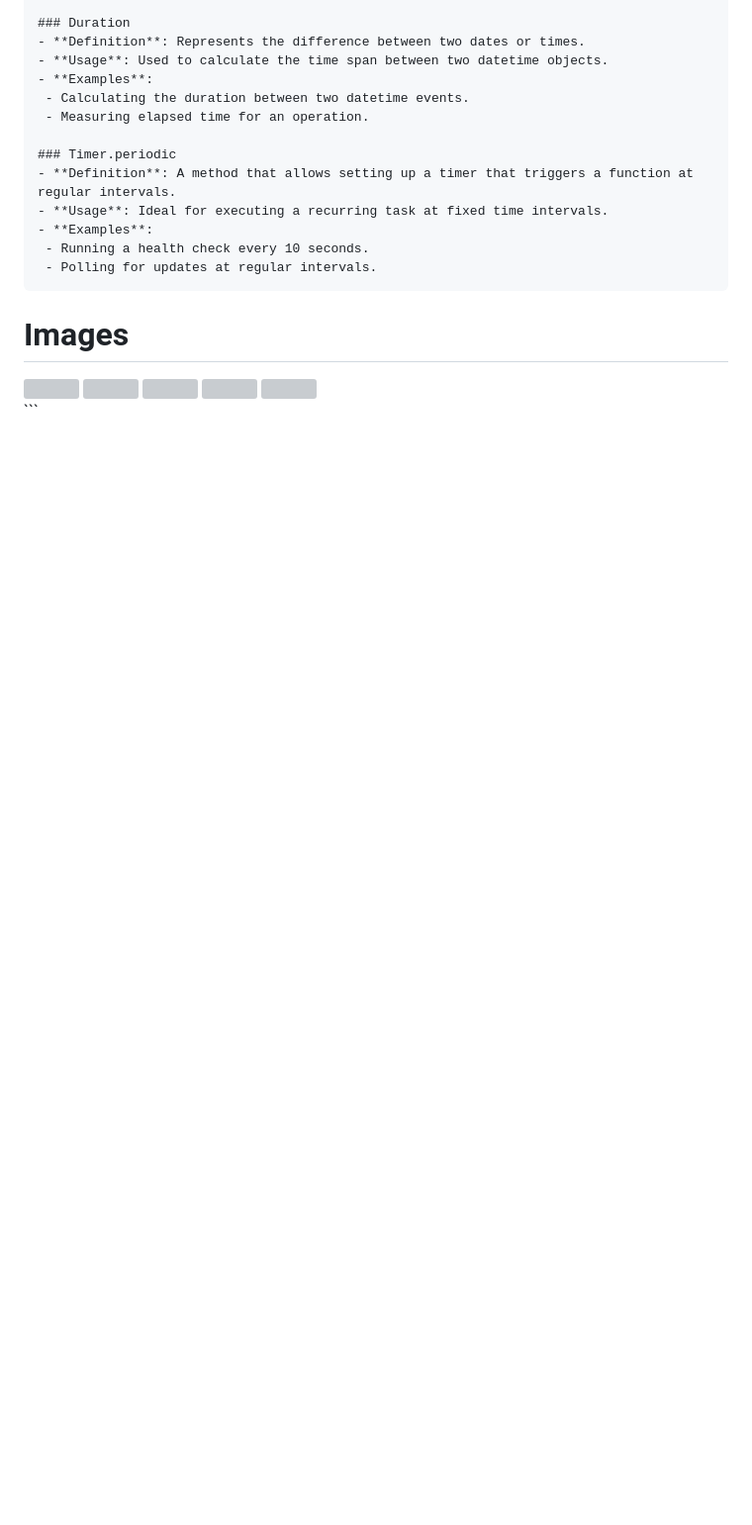
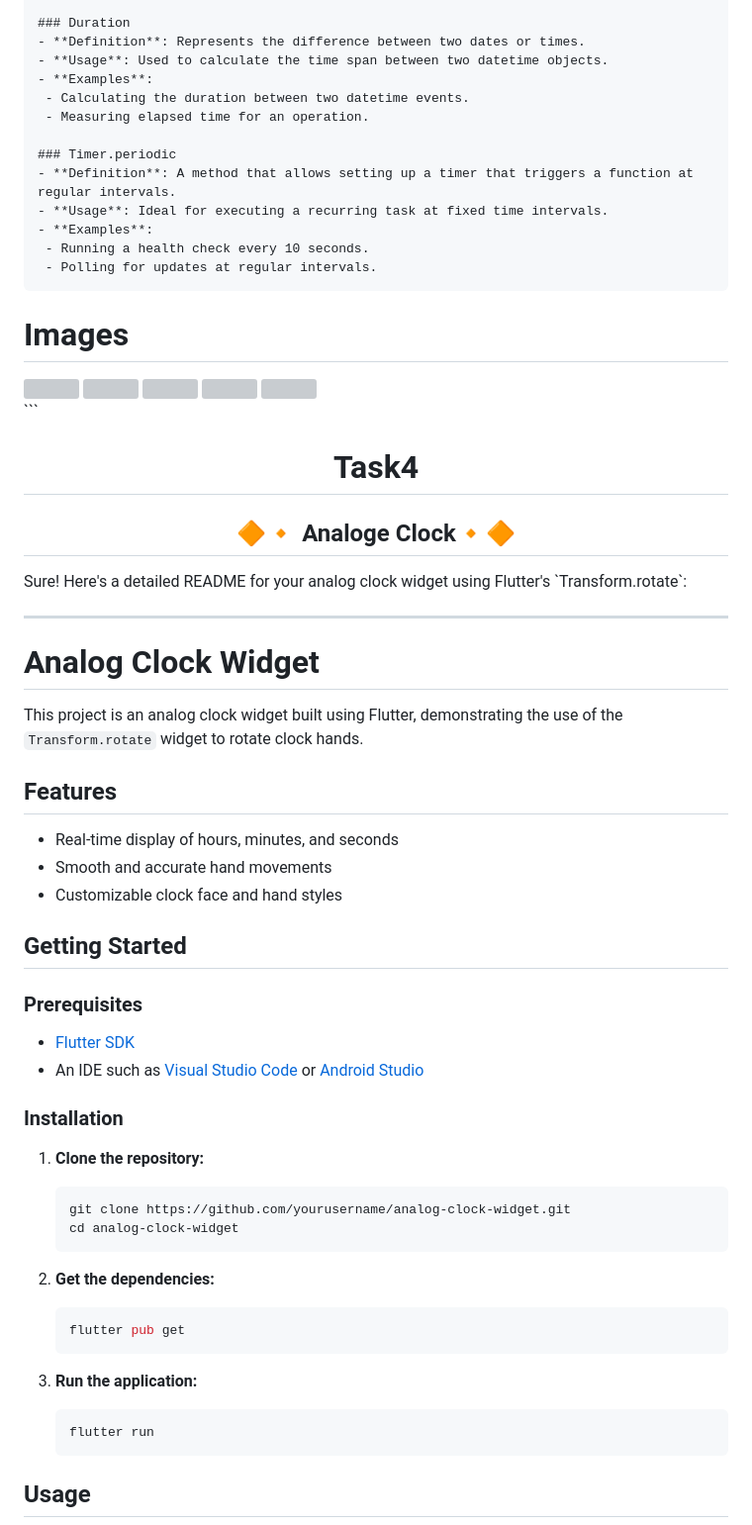
Before and after one commit to kashishpatil1218/clockapp_dailytask, a Markdown page: README.md, the part around one of its changes. Shown at 99% size. Rendered like a GitHub page; blank space fills up the shorter version; grey boxes are pictures that could not be loaded.

````diff
--- a/README.md
+++ b/README.md
@@ -638,3 +638,49 @@ The Digital Clock page is a minimalist web application designed to display the c
 <img src="https://github.com/user-attachments/assets/2dff727c-0874-44cb-89ca-31ce2b6baed2"height=500px>
 </div>
  ```
+<h1 align="center">Task4</h1>
+ <h2 align="center"> 🔶🔸 Analoge Clock🔸🔶</h2>
+ Sure! Here's a detailed README for your analog clock widget using Flutter's `Transform.rotate`:
+
+---
+
+# Analog Clock Widget
+
+This project is an analog clock widget built using Flutter, demonstrating the use of the `Transform.rotate` widget to rotate clock hands.
+
+## Features
+
+- Real-time display of hours, minutes, and seconds
+- Smooth and accurate hand movements
+- Customizable clock face and hand styles
+
+## Getting Started
+
+### Prerequisites
+
+- [Flutter SDK](https://flutter.dev/docs/get-started/install)
+- An IDE such as [Visual Studio Code](https://code.visualstudio.com/) or [Android Studio](https://developer.android.com/studio)
+
+### Installation
+
+1. **Clone the repository:**
+
+    ```sh
+    git clone https://github.com/yourusername/analog-clock-widget.git
+    cd analog-clock-widget
+    ```
+
+2. **Get the dependencies:**
+
+    ```sh
+    flutter pub get
+    ```
+
+3. **Run the application:**
+
+    ```sh
+    flutter run
+    ```
+
+## Usage
+
````
Also changed, not shown: other parts of README.md (+124 -0 lines).
